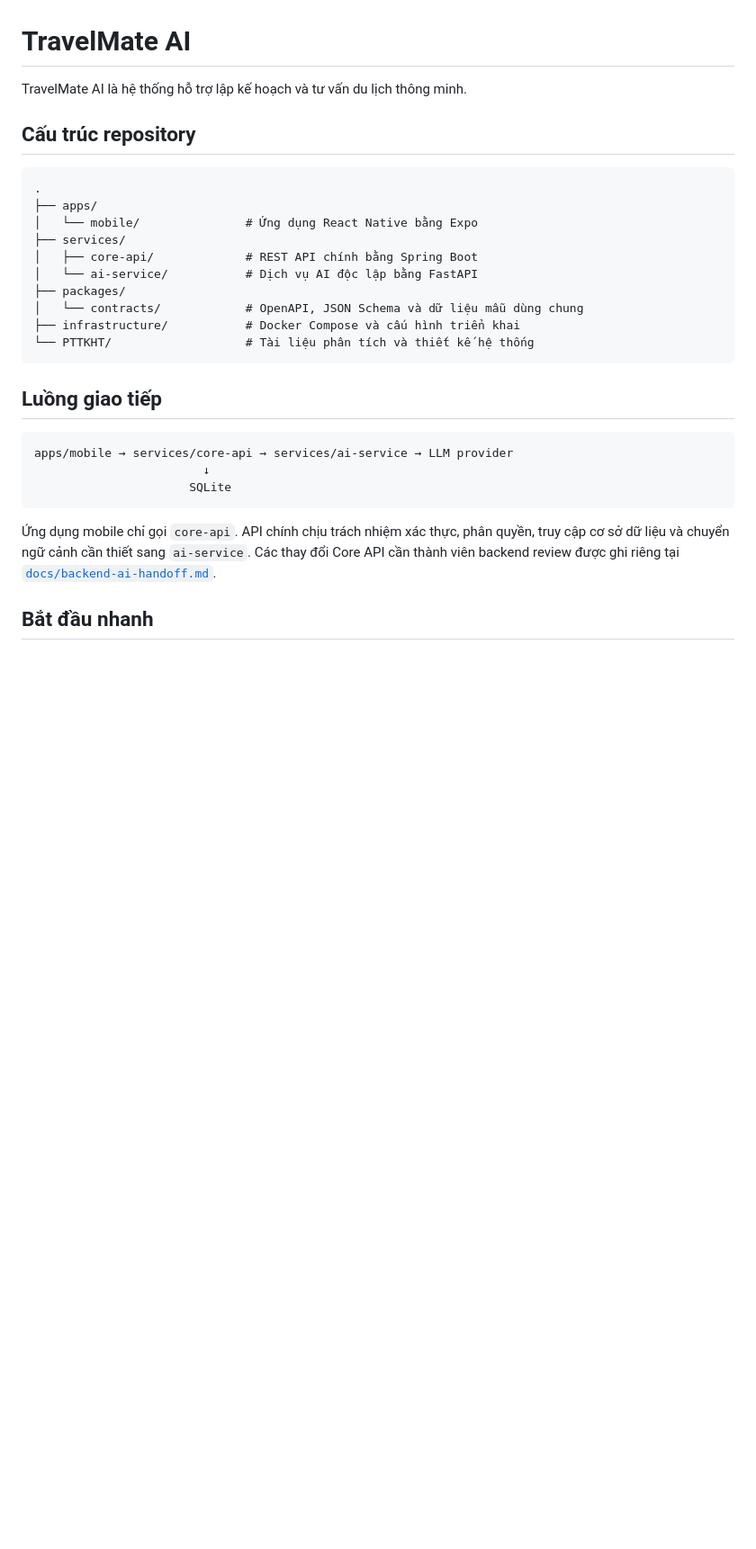
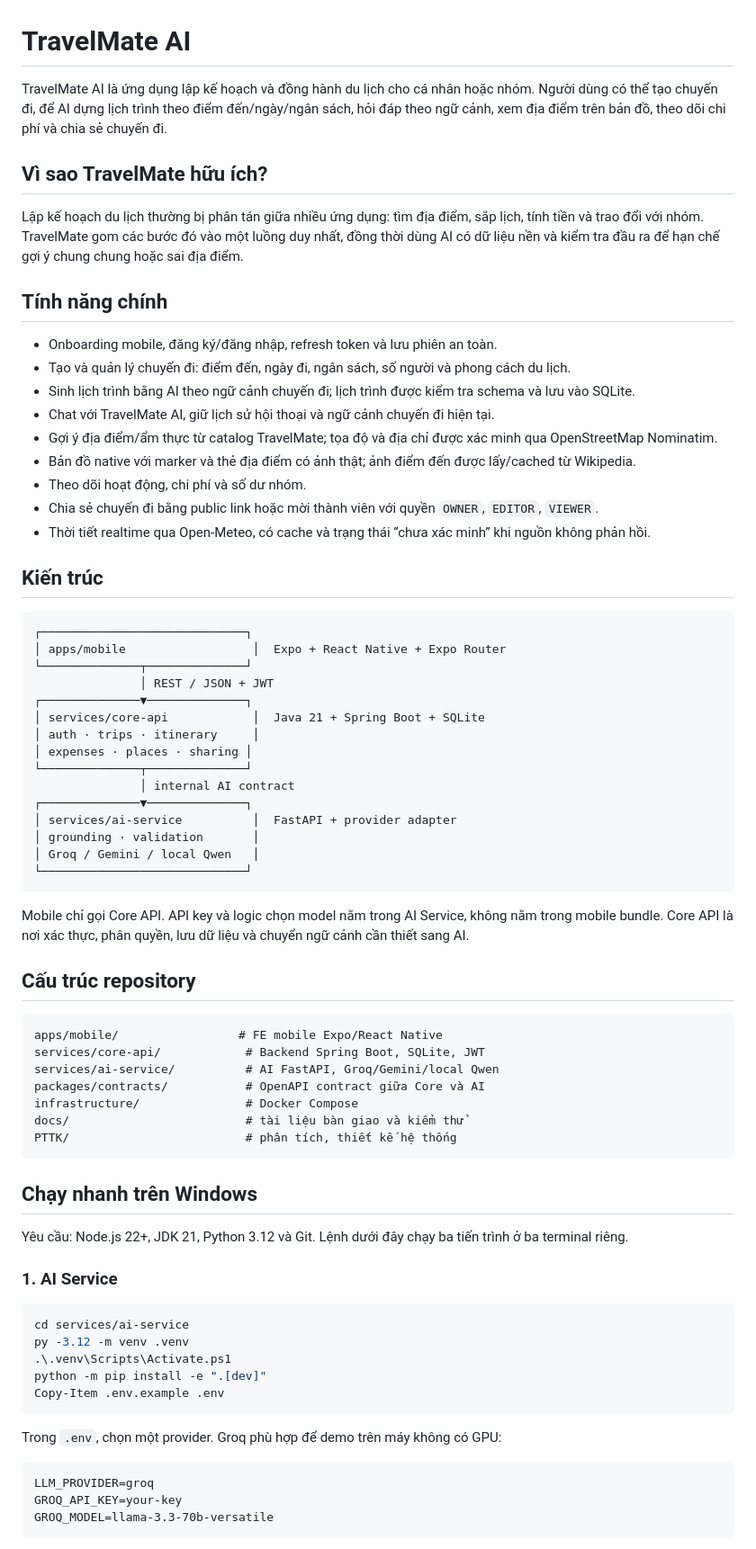
Before and after one commit to trongnd16092005/travelmate-ai, a Markdown page: README.md, the part around one of its changes. Shown at 90% size. Drawn GitHub-style; blank space fills up the shorter version.

Commit message:
docs: rewrite project README

````diff
--- a/README.md
+++ b/README.md
@@ -1,34 +1,76 @@
 # TravelMate AI
 
-TravelMate AI là hệ thống hỗ trợ lập kế hoạch và tư vấn du lịch thông minh.
+TravelMate AI là ứng dụng lập kế hoạch và đồng hành du lịch cho cá nhân hoặc nhóm. Người dùng có thể tạo chuyến đi, để AI dựng lịch trình theo điểm đến/ngày/ngân sách, hỏi đáp theo ngữ cảnh, xem địa điểm trên bản đồ, theo dõi chi phí và chia sẻ chuyến đi.
+
+## Vì sao TravelMate hữu ích?
+
+Lập kế hoạch du lịch thường bị phân tán giữa nhiều ứng dụng: tìm địa điểm, sắp lịch, tính tiền và trao đổi với nhóm. TravelMate gom các bước đó vào một luồng duy nhất, đồng thời dùng AI có dữ liệu nền và kiểm tra đầu ra để hạn chế gợi ý chung chung hoặc sai địa điểm.
+
+## Tính năng chính
+
+- Onboarding mobile, đăng ký/đăng nhập, refresh token và lưu phiên an toàn.
+- Tạo và quản lý chuyến đi: điểm đến, ngày đi, ngân sách, số người và phong cách du lịch.
+- Sinh lịch trình bằng AI theo ngữ cảnh chuyến đi; lịch trình được kiểm tra schema và lưu vào SQLite.
+- Chat với TravelMate AI, giữ lịch sử hội thoại và ngữ cảnh chuyến đi hiện tại.
+- Gợi ý địa điểm/ẩm thực từ catalog TravelMate; tọa độ và địa chỉ được xác minh qua OpenStreetMap Nominatim.
+- Bản đồ native với marker và thẻ địa điểm có ảnh thật; ảnh điểm đến được lấy/cached từ Wikipedia.
+- Theo dõi hoạt động, chi phí và số dư nhóm.
+- Chia sẻ chuyến đi bằng public link hoặc mời thành viên với quyền `OWNER`, `EDITOR`, `VIEWER`.
+- Thời tiết realtime qua Open-Meteo, có cache và trạng thái “chưa xác minh” khi nguồn không phản hồi.
+
+## Kiến trúc
+
+```text
+┌─────────────────────────────┐
+│ apps/mobile                  │  Expo + React Native + Expo Router
+└──────────────┬──────────────┘
+               │ REST / JSON + JWT
+┌──────────────▼──────────────┐
+│ services/core-api            │  Java 21 + Spring Boot + SQLite
+│ auth · trips · itinerary     │
+│ expenses · places · sharing │
+└──────────────┬──────────────┘
+               │ internal AI contract
+┌──────────────▼──────────────┐
+│ services/ai-service          │  FastAPI + provider adapter
+│ grounding · validation       │
+│ Groq / Gemini / local Qwen   │
+└─────────────────────────────┘
+```
+
+Mobile chỉ gọi Core API. API key và logic chọn model nằm trong AI Service, không nằm trong mobile bundle. Core API là nơi xác thực, phân quyền, lưu dữ liệu và chuyển ngữ cảnh cần thiết sang AI.
 
 ## Cấu trúc repository
 
 ```text
-.
-├── apps/
-│   └── mobile/               # Ứng dụng React Native bằng Expo
-├── services/
-│   ├── core-api/             # REST API chính bằng Spring Boot
-│   └── ai-service/           # Dịch vụ AI độc lập bằng FastAPI
-├── packages/
-│   └── contracts/            # OpenAPI, JSON Schema và dữ liệu mẫu dùng chung
-├── infrastructure/           # Docker Compose và cấu hình triển khai
-└── PTTKHT/                   # Tài liệu phân tích và thiết kế hệ thống
+apps/mobile/                 # FE mobile Expo/React Native
+services/core-api/            # Backend Spring Boot, SQLite, JWT
+services/ai-service/          # AI FastAPI, Groq/Gemini/local Qwen
+packages/contracts/           # OpenAPI contract giữa Core và AI
+infrastructure/               # Docker Compose
+docs/                         # tài liệu bàn giao và kiểm thử
+PTTK/                         # phân tích, thiết kế hệ thống
 ```
 
-## Luồng giao tiếp
+## Chạy nhanh trên Windows
 
-```text
-apps/mobile → services/core-api → services/ai-service → LLM provider
-                        ↓
-                      SQLite
+Yêu cầu: Node.js 22+, JDK 21, Python 3.12 và Git. Lệnh dưới đây chạy ba tiến trình ở ba terminal riêng.
+
+### 1. AI Service
+
+```powershell
+cd services/ai-service
+py -3.12 -m venv .venv
+.\.venv\Scripts\Activate.ps1
+python -m pip install -e ".[dev]"
+Copy-Item .env.example .env
 ```
 
-Ứng dụng mobile chỉ gọi `core-api`. API chính chịu trách nhiệm xác thực, phân
-quyền, truy cập cơ sở dữ liệu và chuyển ngữ cảnh cần thiết sang `ai-service`.
-Các thay đổi Core API cần thành viên backend review được ghi riêng tại
-[`docs/backend-ai-handoff.md`](docs/backend-ai-handoff.md).
+Trong `.env`, chọn một provider. Groq phù hợp để demo trên máy không có GPU:
 
-## Bắt đầu nhanh
+```dotenv
+LLM_PROVIDER=groq
+GROQ_API_KEY=your-key
+GROQ_MODEL=llama-3.3-70b-versatile
+```
 
````
Also changed, not shown: other parts of README.md (+100 -84 lines).
